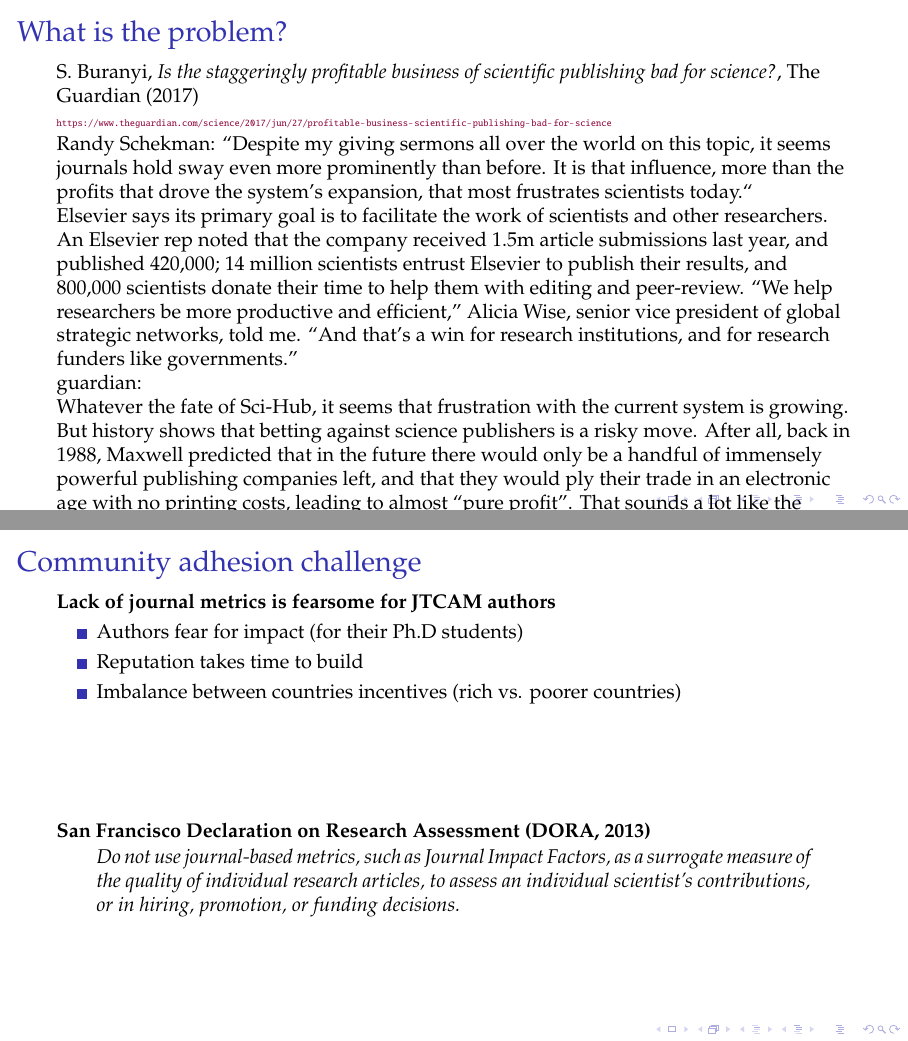
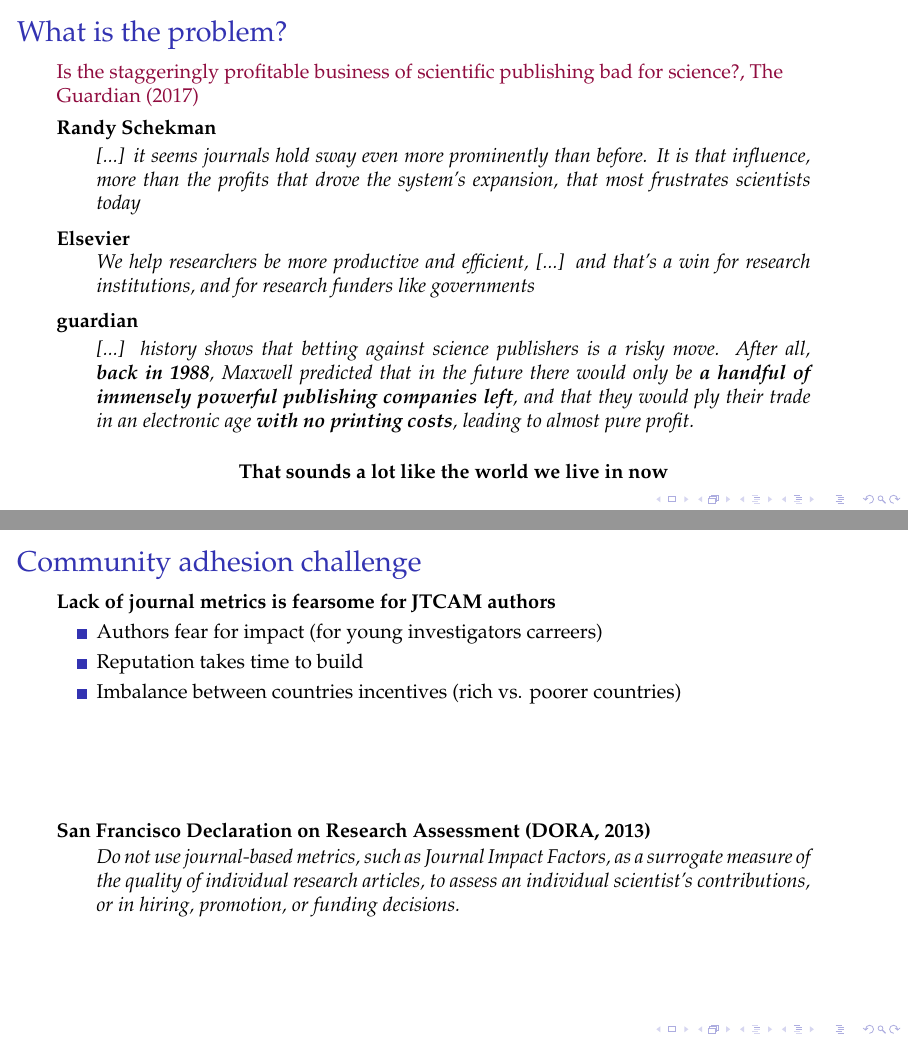
Before and after one commit to JTCAM/presentations, LaTeX slides (Presentation.tex): pages 19 and 54 of 55 before the commit and pages 20 and 55 of 62 after it, joined at a grey line. Compiled offline with pdfLaTeX.

Commit message:
conclusion written

```diff
--- a/Presentation.tex
+++ b/Presentation.tex
@@ -283,24 +283,40 @@
 
 %%%
 
+\begin{frame}[t]{What is the problem?}
 
-\begin{frame}[t]%
- \titleframe{What is the problem?}\vskip1cm%
+\end{frame}
 
-S. Buranyi, \textit{Is the staggeringly profitable business of scientific publishing bad for science?}, The Guardian (2017)\\
-{\tiny \url{https://www.theguardian.com/science/2017/jun/27/profitable-business-scientific-publishing-bad-for-science}}
+%%%
+
+\begin{frame}[t]{What is the problem?}
+
+\href{https://www.theguardian.com/science/2017/jun/27/profitable-business-scientific-publishing-bad-for-science}{Is the staggeringly profitable business of scientific publishing bad for science?, The Guardian (2017)}
 
 %Scientists are well aware that they seem to be getting a bad deal. The publishing business is “perverse and needless”, the Berkeley biologist Michael Eisen wrote in a 2003 article for the Guardian, declaring that it “should be a public scandal”. Adrian Sutton, a physicist at Imperial College, told me that scientists “are all slaves to publishers. What other industry receives its raw materials from its customers, gets those same customers to carry out the quality control of those materials, and then sells the same materials back to the customers at a vastly inflated price?” (A representative of RELX Group, the official name of Elsevier since 2015, told me that it and other publishers “serve the research community by doing things that they need that they either cannot, or do not do on their own, and charge a fair price for that service”.)
 
+\vfill
+\textbf{Randy Schekman}
+\begin{quote}
+  % Despite my giving sermons all over the world on this topic,
+  [...] it seems journals hold sway even more prominently than before. It is that influence, more than the profits that drove the system’s expansion, that most frustrates scientists today
+\end{quote}
 
-Randy Schekman: “Despite my giving sermons all over the world on this topic, it seems journals hold sway even more prominently than before. It is that influence, more than the profits that drove the system’s expansion, that most frustrates scientists today.“
-
- Elsevier says its primary goal is to facilitate the work of scientists and other researchers. An Elsevier rep noted that the company received 1.5m article submissions last year, and published 420,000; 14 million scientists entrust Elsevier to publish their results, and 800,000 scientists donate their time to help them with editing and peer-review. “We help researchers be more productive and efficient,” Alicia Wise, senior vice president of global strategic networks, told me. “And that’s a win for research institutions, and for research funders like governments.”
+\textbf{Elsevier}
+\begin{quote}
+  % Elsevier says its primary goal is to facilitate the work of scientists and other researchers. An Elsevier rep noted that the company received 1.5m article submissions last year, and published 420,000; 14 million scientists entrust Elsevier to publish their results, and 800,000 scientists donate their time to help them with editing and peer-review. “
+  We help researchers be more productive and efficient, [...] %” Alicia Wise, senior vice president of global strategic networks, told me. “
+  and that’s a win for research institutions, and for research funders like governments
+\end{quote}
 
 
- guardian:
-
- Whatever the fate of Sci-Hub, it seems that frustration with the current system is growing. But history shows that betting against science publishers is a risky move. After all, back in 1988, Maxwell predicted that in the future there would only be a handful of immensely powerful publishing companies left, and that they would ply their trade in an electronic age with no printing costs, leading to almost “pure profit”. That sounds a lot like the world we live in now.
+\textbf{guardian}
+\begin{quote}
+[...] history shows that betting against science publishers is a risky move. After all, \textbf{back in 1988}, Maxwell predicted that in the future there would only be \textbf{a handful of immensely powerful publishing companies left}, and that they would ply their trade in an electronic age \textbf{with no printing costs}, leading to almost pure profit.
+\end{quote}
+\begin{center}
+  \textbf{That sounds a lot like the world we live in now}
+\end{center}
 \end{frame}
 
 
@@ -677,7 +698,7 @@ Wikipedia Definition:\newline \newline
 
   \textbf{Lack of journal metrics is fearsome for JTCAM authors}
   \begin{itemize}
-  \item Authors fear for impact (for their Ph.D students)
+  \item Authors fear for impact (for young investigators carreers)
   \item Reputation takes time to build
   \item Imbalance between countries incentives (rich vs. poorer countries)
   \end{itemize}
```
Also changed, not shown: Presentation.tex (44 more changed lines).
